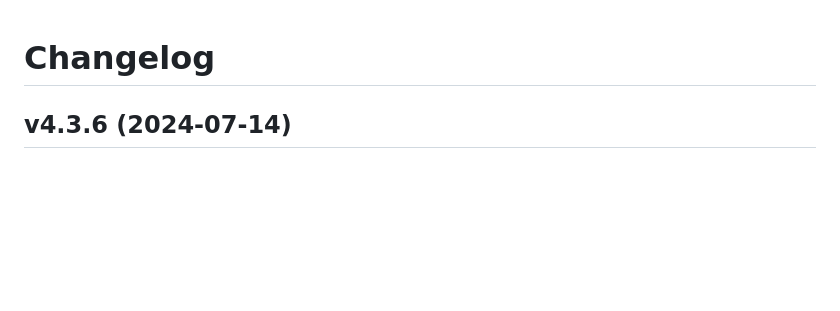
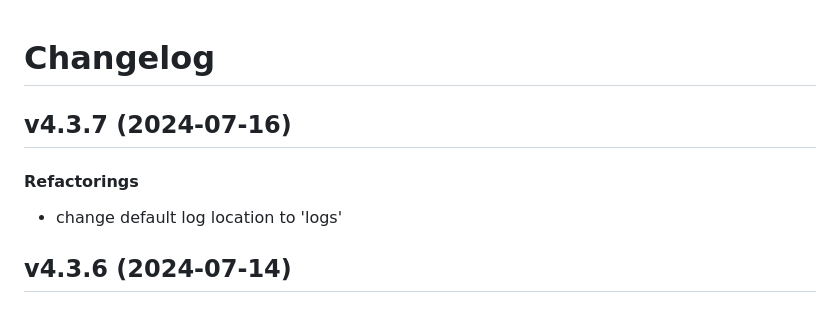
Before and after one commit to matt-manes/databased, a Markdown page: CHANGELOG.md, the part around the change. Drawn GitHub-style; blank space fills up the shorter version.

Commit message:
chore: update changelog

```diff
--- a/CHANGELOG.md
+++ b/CHANGELOG.md
@@ -1,4 +1,10 @@
 # Changelog
+
+## v4.3.7 (2024-07-16)
+
+#### Refactorings
+
+* change default log location to 'logs'
 
 ## v4.3.6 (2024-07-14)
 
```
